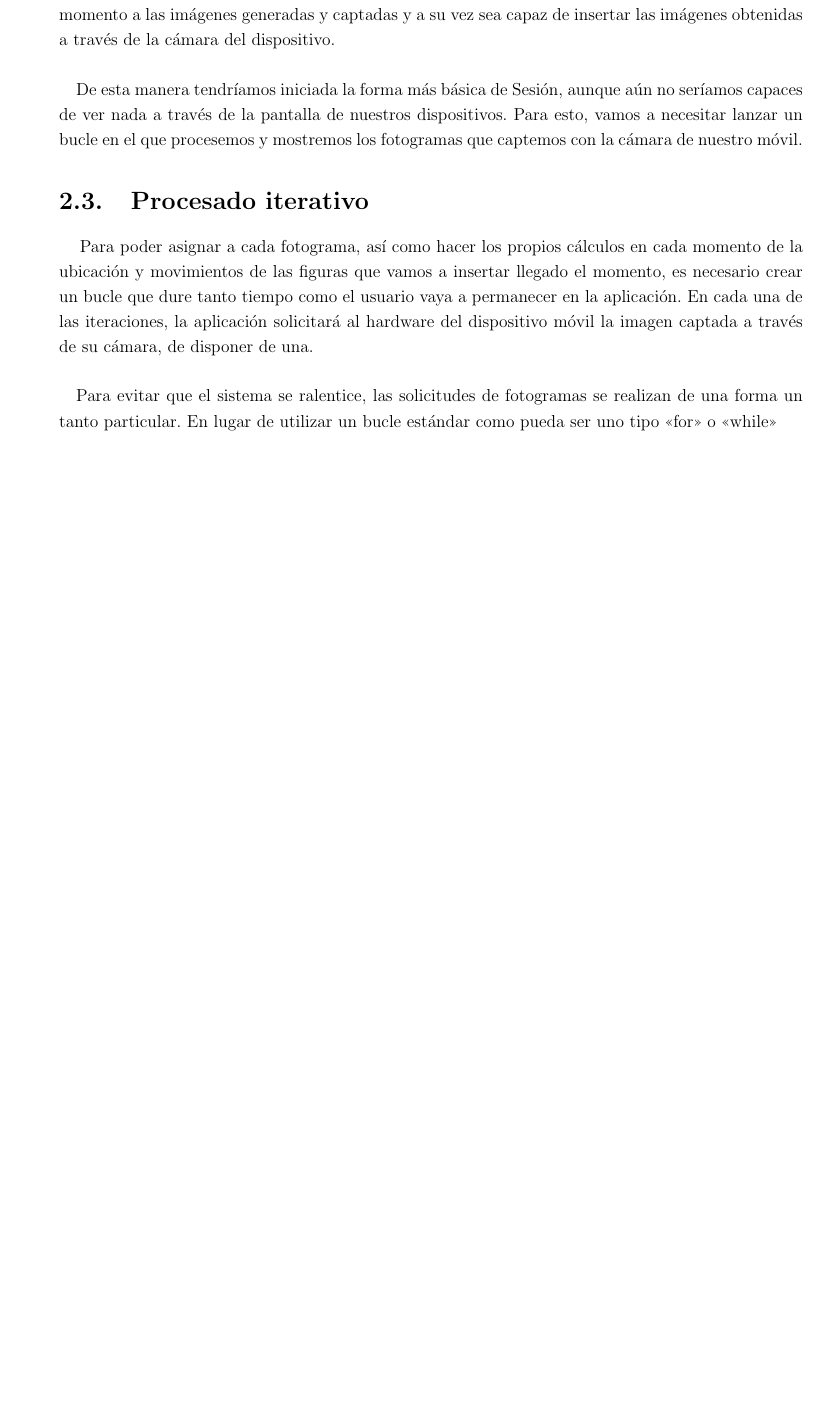
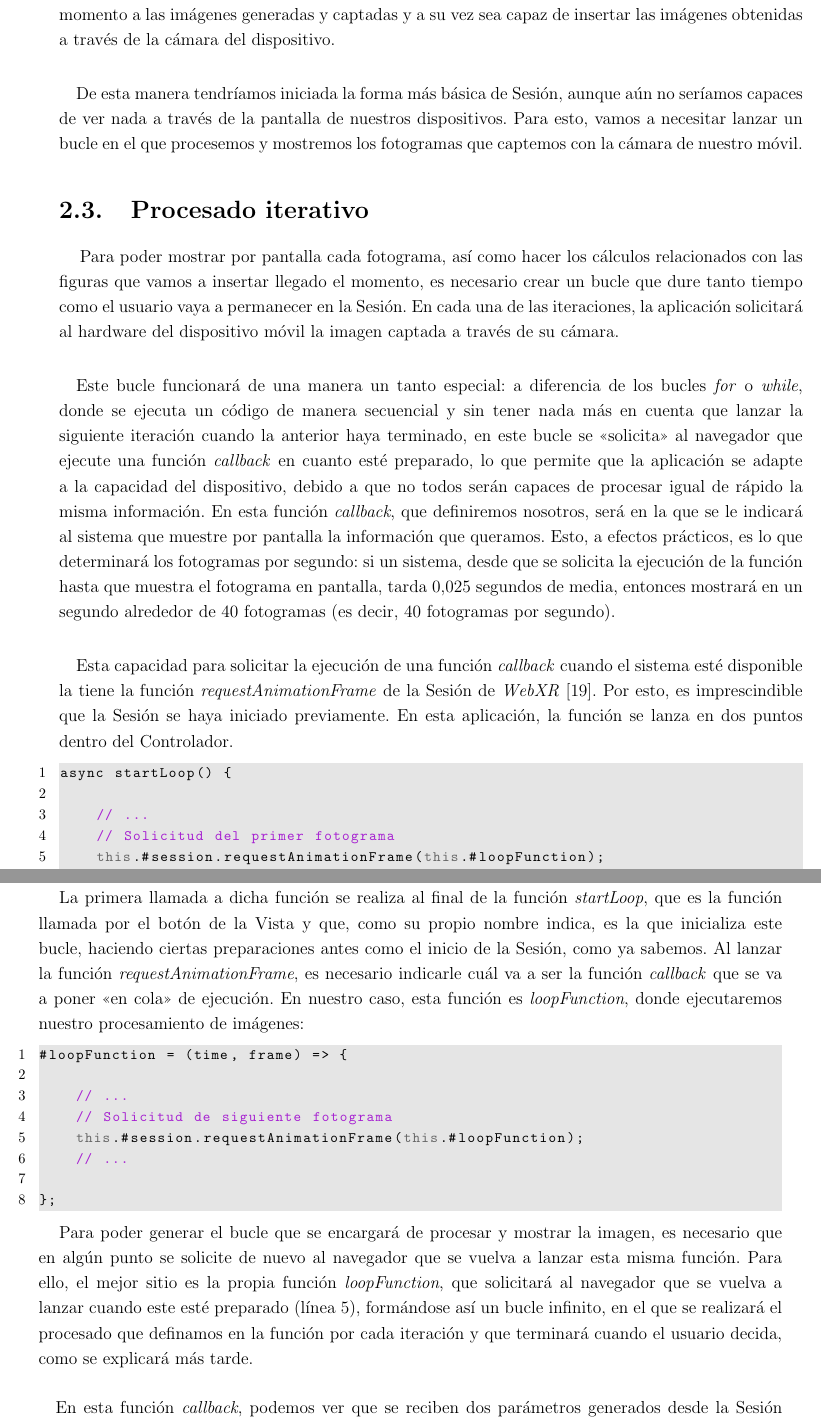
Before and after one commit to Bayons/Trabajo-de-Fin-de-Grado, a LaTeX thesis (main.tex, which reads tex/chapters/02_sistema_basico.tex): part of page 23 of 32 before the commit and two parts of pages 23 and 24 of 32 after it, the two joined at a grey line, cut so that both start at the same text, the shorter picture padded with empty space. Compiled offline with pdfLaTeX.

Commit message:
Avanzado 2.3

```diff
--- a/tex/chapters/02_sistema_basico.tex
+++ b/tex/chapters/02_sistema_basico.tex
@@ -154,11 +154,45 @@ async startLoop() {
         De esta manera tendríamos iniciada la forma más básica de Sesión, aunque aún no seríamos capaces de ver nada a través de la pantalla de nuestros dispositivos. Para esto, vamos a necesitar lanzar un bucle en el que procesemos y mostremos los fotogramas que captemos con la cámara de nuestro móvil.
 
         \section{Procesado iterativo}
-        \label{sec:2.x}
+        \label{sec:2.3}
 
-        Para poder asignar a cada fotograma, así como hacer los propios cálculos en cada momento de la ubicación y movimientos de las figuras que vamos a insertar llegado el momento, es necesario crear un bucle que dure tanto tiempo como el usuario vaya a permanecer en la aplicación. En cada una de las iteraciones, la aplicación solicitará al hardware del dispositivo móvil la imagen captada a través de su cámara, de disponer de una.
+        Para poder mostrar por pantalla cada fotograma, así como hacer los cálculos relacionados con las figuras que vamos a insertar llegado el momento, es necesario crear un bucle que dure tanto tiempo como el usuario vaya a permanecer en la Sesión. En cada una de las iteraciones, la aplicación solicitará al hardware del dispositivo móvil la imagen captada a través de su cámara.
 
         \paragraph{}
-        Para evitar que el sistema se ralentice, las solicitudes de fotogramas se realizan de una forma un tanto particular. En lugar de utilizar un bucle estándar como pueda ser uno tipo <<for>> o <<while>>
+        Este bucle funcionará de una manera un tanto especial: a diferencia de los bucles \textit{for} o \textit{while}, donde se ejecuta un código de manera secuencial y sin tener nada más en cuenta que lanzar la siguiente iteración cuando la anterior haya terminado, en este bucle se <<solicita>> al navegador que ejecute una función \textit{callback} en cuanto esté preparado, lo que permite que la aplicación se adapte a la capacidad del dispositivo, debido a que no todos serán capaces de procesar igual de rápido la misma información. En esta función \textit{callback}, que definiremos nosotros, será en la que se le indicará al sistema que muestre por pantalla la información que queramos. Esto, a efectos prácticos, es lo que determinará los fotogramas por segundo: si un sistema, desde que se solicita la ejecución de la función hasta que muestra el fotograma en pantalla, tarda 0,025 segundos de media, entonces mostrará en un segundo alrededor de 40 fotogramas (es decir, 40 fotogramas por segundo).
+
+        \paragraph{}
+        Esta capacidad para solicitar la ejecución de una función \textit{callback} cuando el sistema esté disponible la tiene la función \textit{requestAnimationFrame} de la Sesión de \webxr \cite{web:requestanimationframe}. Por esto, es imprescindible que la Sesión se haya iniciado previamente. En esta aplicación, la función se lanza en dos puntos dentro del Controlador.
+
+\begin{lstlisting}[language=JavaScript]
+async startLoop() {
+
+    // ...
+    // Solicitud del primer fotograma
+    this.#session.requestAnimationFrame(this.#loopFunction);
+
+}
+\end{lstlisting}
+
+        La primera llamada a dicha función se realiza al final de la función \textit{startLoop}, que es la función llamada por el botón de la Vista y que, como su propio nombre indica, es la que inicializa este bucle, haciendo ciertas preparaciones antes como el inicio de la Sesión, como ya sabemos. Al lanzar la función \textit{requestAnimationFrame}, es necesario indicarle cuál va a ser la función \textit{callback} que se va a poner <<en cola>> de ejecución. En nuestro caso, esta función es \textit{loopFunction}, donde ejecutaremos nuestro procesamiento de imágenes:
+
+\begin{lstlisting}[language=JavaScript]
+#loopFunction = (time, frame) => {
+
+    // ...
+    // Solicitud de siguiente fotograma
+    this.#session.requestAnimationFrame(this.#loopFunction);
+    // ...
+
+};
+\end{lstlisting}
+
+        Para poder generar el bucle que se encargará de procesar y mostrar la imagen, es necesario que en algún punto se solicite de nuevo al navegador que se vuelva a lanzar esta misma función. Para ello, el mejor sitio es la propia función \textit{loopFunction}, que solicitará al navegador que se vuelva a lanzar cuando este esté preparado (línea 5), formándose así un bucle infinito, en el que se realizará el procesado que definamos en la función por cada iteración y que terminará cuando el usuario decida, como se explicará más tarde.
+
+        \paragraph{}
+        En esta función \textit{callback}, podemos ver que se reciben dos parámetros generados desde la Sesión al llamarla: \textit{time} y \textit{frame} \cite{web:requestanimationframe}. El parámetro \textit{time} es una variable de tipo \textit{Double} que representa la diferencia de tiempo en milisegundos desde que se ha iniciado la Sesión hasta que se ha ejecutado la función indicada en \textit{requestAnimationFrame}. Esta es una herramienta útil para calcular la posición idónea en la animación de un modelo en 3D, pero en esta aplicación se utiliza una herramienta que será aún más útil por su simpleza. Por otro lado, el segundo parámetro, \textit{frame}, es el objeto en que \webxr nos almacena información que, más tarde, nos será crucial para poder hacer los procesamientos que queremos, como por ejemplo la posición y orientación del usuario en el momento de la iteración.
+
+        \paragraph{}
+        %% la imagen de la camara se inserta automaticamente para evitar problemas de seguridad
 
 \end{document}
```
Also changed, not shown: bib/webs.bib (+5 -0 lines).
